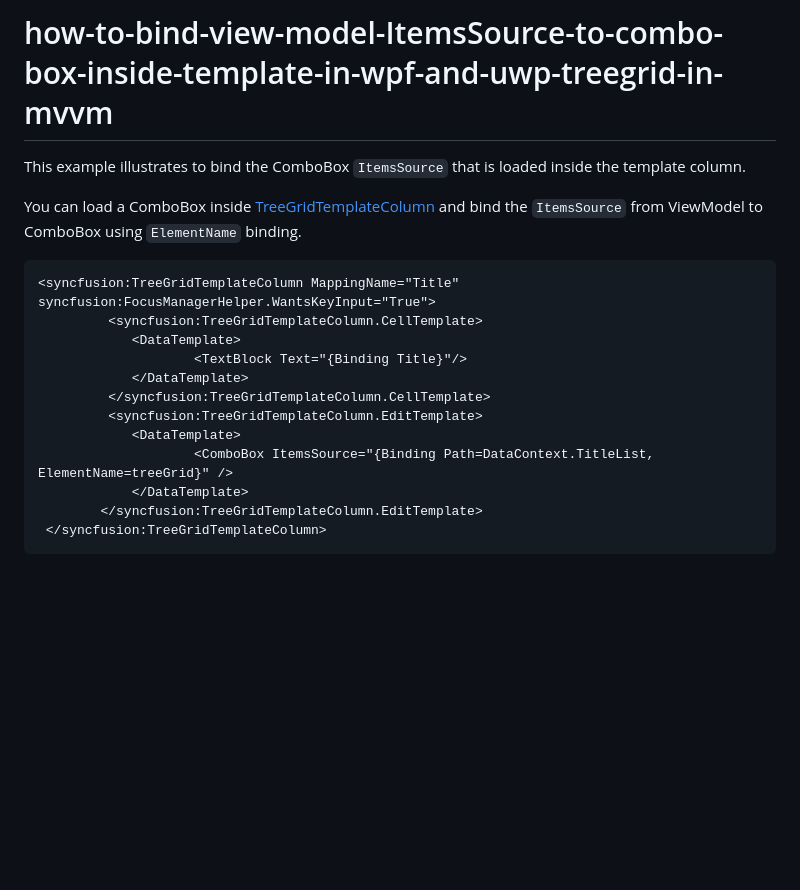
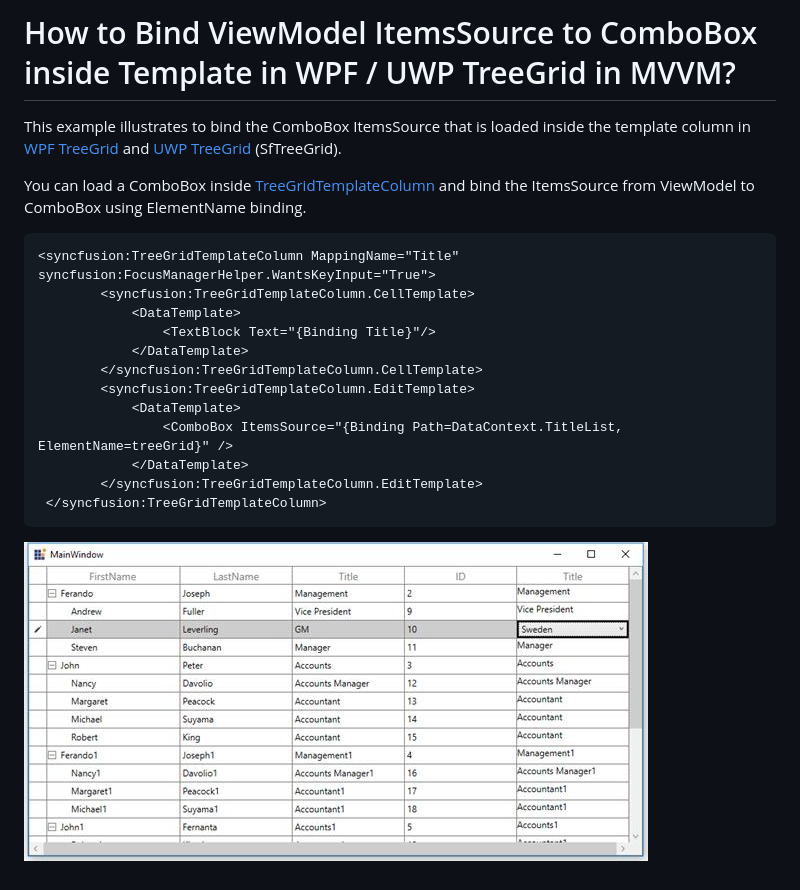
Before and after one commit to SyncfusionExamples/how-to-bind-view-model-ItemsSource-to-combo-box-inside-template-in-wpf-and-uwp-treegrid-in-mvvm, a Markdown page: README.md, the part around the change. Drawn GitHub-style; pictures changed too: Bind_viewmodel_ItemsSource_to_ComboBox_inside_template.png (added); blank space fills up the shorter version.

Commit message:
ES-975464 - Changes committed

````diff
--- a/README.md
+++ b/README.md
@@ -1,20 +1,22 @@
-# how-to-bind-view-model-ItemsSource-to-combo-box-inside-template-in-wpf-and-uwp-treegrid-in-mvvm
+# How to Bind ViewModel ItemsSource to ComboBox inside Template in WPF / UWP TreeGrid in MVVM?
 
-This example illustrates to bind the ComboBox `ItemsSource` that is loaded inside the template column.
+This example illustrates to bind the ComboBox ItemsSource that is loaded inside the template column in [WPF TreeGrid](https://www.syncfusion.com/wpf-controls/treegrid) and [UWP TreeGrid](https://www.syncfusion.com/uwp-ui-controls/treegrid) (SfTreeGrid).
 
-You can load a ComboBox inside [TreeGridTemplateColumn](https://help.syncfusion.com/cr/wpf/Syncfusion.UI.Xaml.TreeGrid.TreeGridTemplateColumn.html) and bind the `ItemsSource` from ViewModel to ComboBox using `ElementName` binding.
+You can load a ComboBox inside [TreeGridTemplateColumn](https://help.syncfusion.com/cr/wpf/Syncfusion.UI.Xaml.TreeGrid.TreeGridTemplateColumn.html) and bind the ItemsSource from ViewModel to ComboBox using ElementName binding.
 
 ```xml
 <syncfusion:TreeGridTemplateColumn MappingName="Title" syncfusion:FocusManagerHelper.WantsKeyInput="True">
-         <syncfusion:TreeGridTemplateColumn.CellTemplate>
+        <syncfusion:TreeGridTemplateColumn.CellTemplate>
             <DataTemplate>
-                    <TextBlock Text="{Binding Title}"/>
+                <TextBlock Text="{Binding Title}"/>
             </DataTemplate>
-         </syncfusion:TreeGridTemplateColumn.CellTemplate>
-         <syncfusion:TreeGridTemplateColumn.EditTemplate>
+        </syncfusion:TreeGridTemplateColumn.CellTemplate>
+        <syncfusion:TreeGridTemplateColumn.EditTemplate>
             <DataTemplate>
-                    <ComboBox ItemsSource="{Binding Path=DataContext.TitleList, ElementName=treeGrid}" />
+                <ComboBox ItemsSource="{Binding Path=DataContext.TitleList, ElementName=treeGrid}" />
             </DataTemplate>
         </syncfusion:TreeGridTemplateColumn.EditTemplate>
  </syncfusion:TreeGridTemplateColumn>
 ```
+
+![How to Bind ViewModel ItemsSource to ComboBox inside Template in WPF / UWP TreeGrid in MVVM](Bind_viewmodel_ItemsSource_to_ComboBox_inside_template.png)
````
